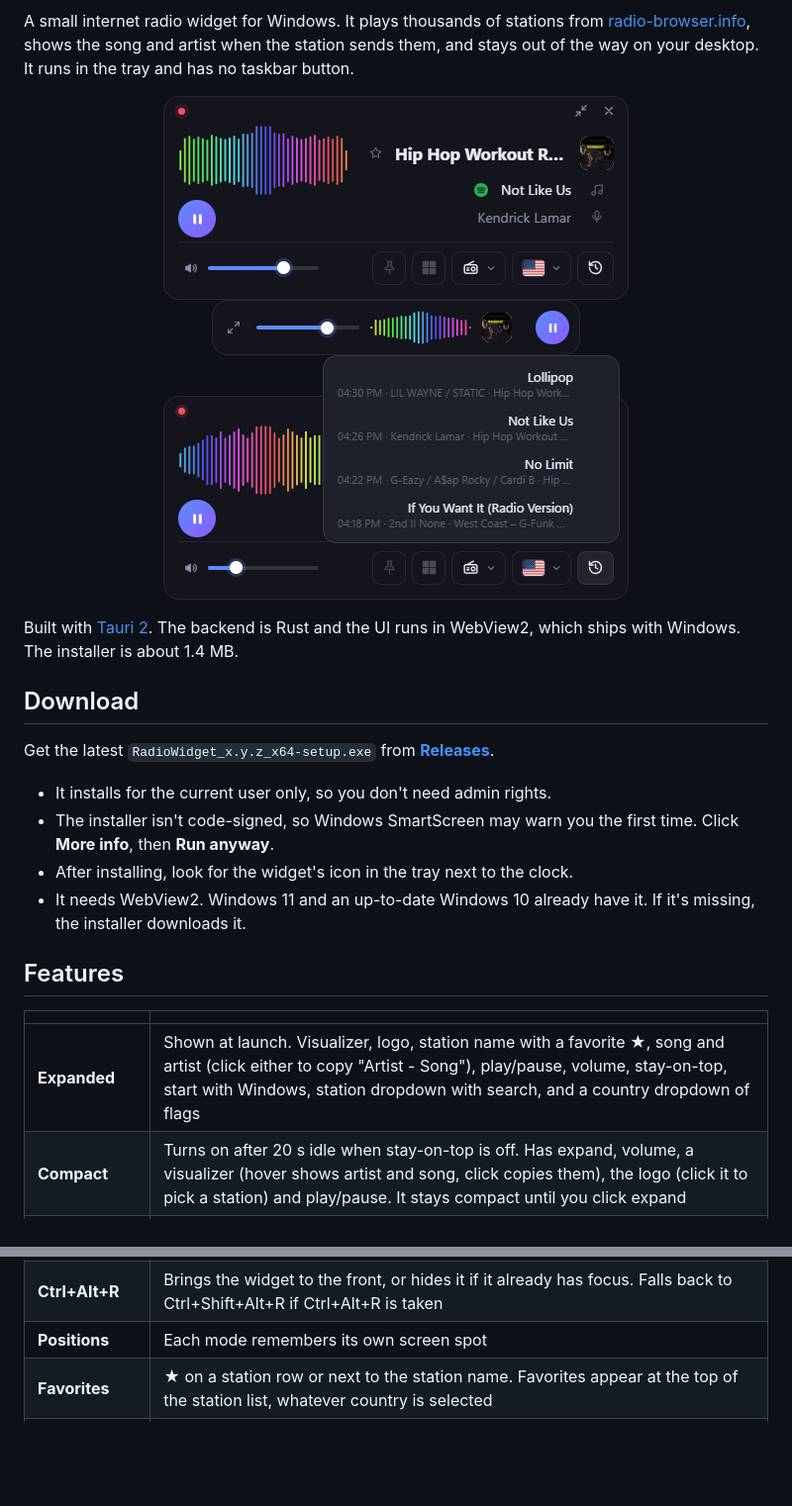
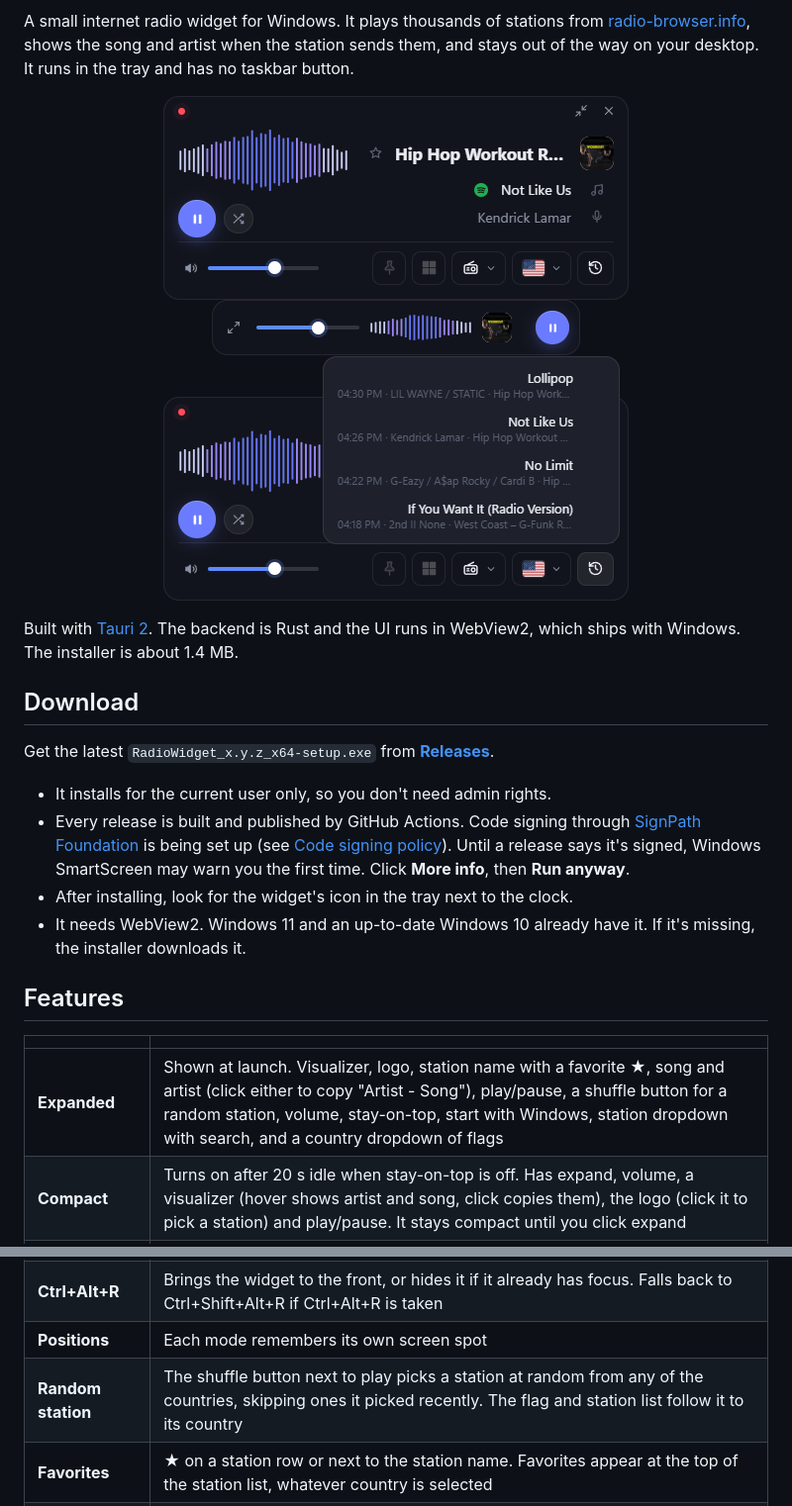
Before and after one commit to MoshikoKar/radio-widget, a Markdown page: README.md, 2 parts joined by grey strips. Shown at 99% size. GitHub-like rendering; pictures changed too: docs/compact-v0.5.4.png (added), docs/expanded-v0.5.4.png (added), docs/history-panel.png (deleted); blank space fills up the shorter version.

```diff
--- a/README.md
+++ b/README.md
@@ -3,9 +5,9 @@
 A small internet radio widget for Windows. It plays thousands of stations from [radio-browser.info](https://www.radio-browser.info), shows the song and artist when the station sends them, and stays out of the way on your desktop. It runs in the tray and has no taskbar button.
 
 <p align="center">
-  <img src="docs/widget-expanded.png" alt="Expanded mode, with the Spotify icon next to the song and the recently played button" width="470"><br>
-  <img src="docs/widget-compact.png" alt="Compact mode" width="372"><br>
-  <img src="docs/history-panel.png" alt="Recently played list" width="470">
+  <img src="docs/expanded-v0.5.4.png" alt="Expanded mode, with the shuffle button next to play, the Spotify icon next to the song and the recently played button" width="470"><br>
+  <img src="docs/compact-v0.5.4.png" alt="Compact mode" width="372"><br>
+  <img src="docs/history-v0.5.4.png" alt="Recently played list" width="470">
 </p>
 
 Built with [Tauri 2](https://tauri.app). The backend is Rust and the UI runs in WebView2, which ships with Windows. The installer is about 1.4 MB.
@@ -15,7 +17,7 @@ Built with [Tauri 2](https://tauri.app). The backend is Rust and the UI runs in
 Get the latest `RadioWidget_x.y.z_x64-setup.exe` from [**Releases**](https://github.com/MoshikoKar/radio-widget/releases/latest).
 
 - It installs for the current user only, so you don't need admin rights.
-- The installer isn't code-signed, so Windows SmartScreen may warn you the first time. Click **More info**, then **Run anyway**.
+- Every release is built and published by GitHub Actions. Code signing through [SignPath Foundation](https://signpath.org) is being set up (see [Code signing policy](#code-signing-policy)). Until a release says it's signed, Windows SmartScreen may warn you the first time. Click **More info**, then **Run anyway**.
 - After installing, look for the widget's icon in the tray next to the clock.
 - It needs WebView2. Windows 11 and an up-to-date Windows 10 already have it. If it's missing, the installer downloads it.
 
@@ -23,7 +25,7 @@ Get the latest `RadioWidget_x.y.z_x64-setup.exe` from [**Releases**](https://git
 
 | | |
 |---|---|
-| **Expanded** | Shown at launch. Visualizer, logo, station name with a favorite ★, song and artist (click either to copy "Artist - Song"), play/pause, volume, stay-on-top, start with Windows, station dropdown with search, and a country dropdown of flags |
+| **Expanded** | Shown at launch. Visualizer, logo, station name with a favorite ★, song and artist (click either to copy "Artist - Song"), play/pause, a shuffle button for a random station, volume, stay-on-top, start with Windows, station dropdown with search, and a country dropdown of flags |
 | **Compact** | Turns on after 20 s idle when stay-on-top is off. Has expand, volume, a visualizer (hover shows artist and song, click copies them), the logo (click it to pick a station) and play/pause. It stays compact until you click expand |
 | **Logo** (stay-on-top) | Turns on after 6 s idle when stay-on-top is on. A semi-transparent logo that stays on top. Drag it to move it. Hover or click opens Expanded (right-click to choose which). Expanded goes back to the logo after 6 s idle |
 | **Widget, not app** | No taskbar button. A tray icon has Play/Pause, Show/Hide, Stay on top, Start with Windows, the ad and call volume settings, and Quit. Its tooltip shows the station and song. × hides the widget and the music keeps playing |
@@ -34,6 +36,7 @@ Get the latest `RadioWidget_x.y.z_x64-setup.exe` from [**Releases**](https://git
 | **Quieter calls** | While another app (Teams, Zoom, WhatsApp, Discord…) uses the microphone, the volume fades to 30/50/70% of the current volume and comes back when the call ends. Moving the volume or clicking the "volume lowered" line during an ad or call restores it until that ad break or call is over. For full control, set Windows' Sound → Communications to "Do nothing" so Windows doesn't also lower the radio |
 | **Ctrl+Alt+R** | Brings the widget to the front, or hides it if it already has focus. Falls back to Ctrl+Shift+Alt+R if Ctrl+Alt+R is taken |
 | **Positions** | Each mode remembers its own screen spot |
+| **Random station** | The shuffle button next to play picks a station at random from any of the countries, skipping ones it picked recently. The flag and station list follow it to its country |
 | **Favorites** | ★ on a station row or next to the station name. Favorites appear at the top of the station list, whatever country is selected |
 | **Countries** | 🇮🇱 🇺🇸 🇬🇧 🇨🇦 🇦🇺 🇮🇪 🇳🇿 🇿🇦. To change them, edit `COUNTRIES` in `src/renderer.js` and add the flag SVG to `src/flags/` and `flags.css` |
 | **Song info** | Read from ICY stream metadata through the local proxy (iHeart's extended `text="…"` titles included). Stations that send nothing, or only filler text, show "Station doesn't share song info" (in Hebrew when Windows is set to Hebrew) |
```
Also changed, not shown: other parts of README.md (+23 -0 lines), .github/release-notes/v0.5.4.md (added, +7 -0 lines), 12 other files.
